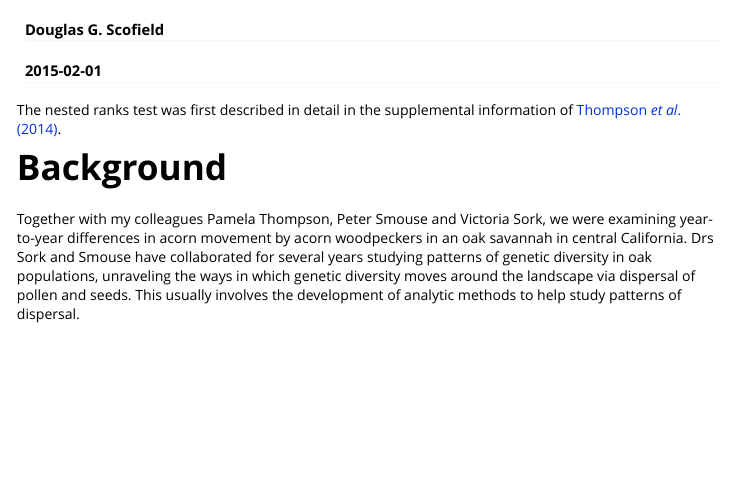
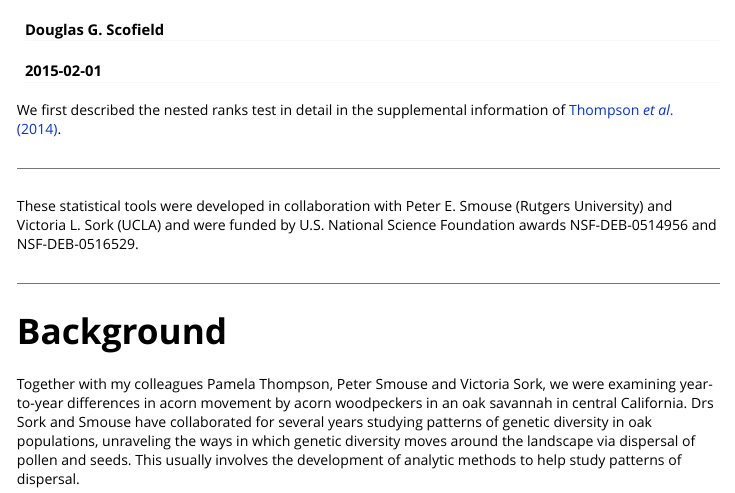
Before and after one commit to douglasgscofield/nestedRanksTest, an R Markdown document (vignettes/vignette.Rmd): the page in a window 1100 px wide, from 60 px down. Rendered offline with R 4.5, knitr and Pandoc, with nearby package versions; some code elsewhere in the file could not run offline.

Commit message:
Collaborators message

````diff
--- a/vignettes/vignette.Rmd
+++ b/vignettes/vignette.Rmd
@@ -13,8 +13,16 @@ vignette: >
 knitr::opts_chunk$set(collapse = TRUE, comment = "#>", fig.show = "hold")
 ```
 
-The nested ranks test was first described in detail in the supplemental
+We first described the nested ranks test in detail in the supplemental
 information of [Thompson *et al*. (2014)](#Thompson2014).
+
+* * *
+
+These statistical tools were developed in collaboration with Peter E. Smouse
+(Rutgers University) and Victoria L. Sork (UCLA) and were funded by U.S.
+National Science Foundation awards NSF-DEB-0514956 and NSF-DEB-0516529.
+
+* * *
 
 # Background
 
````
